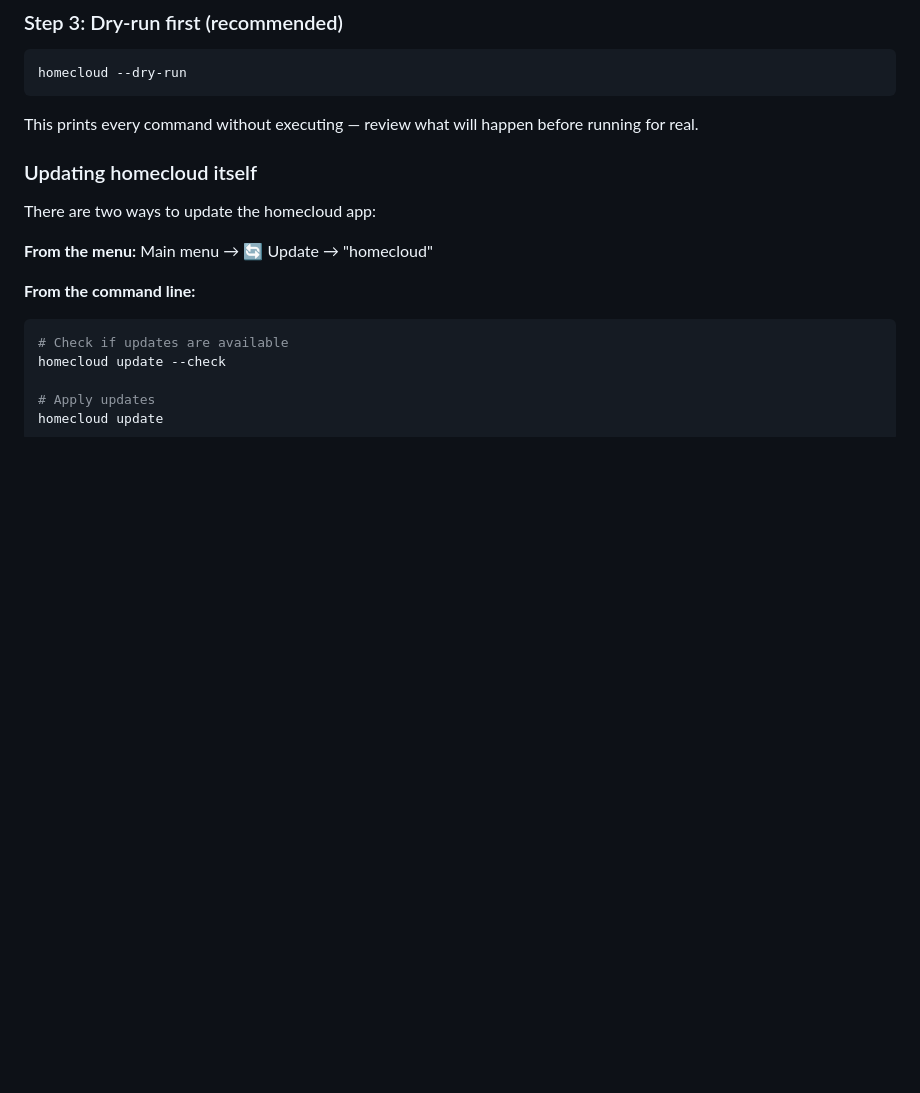
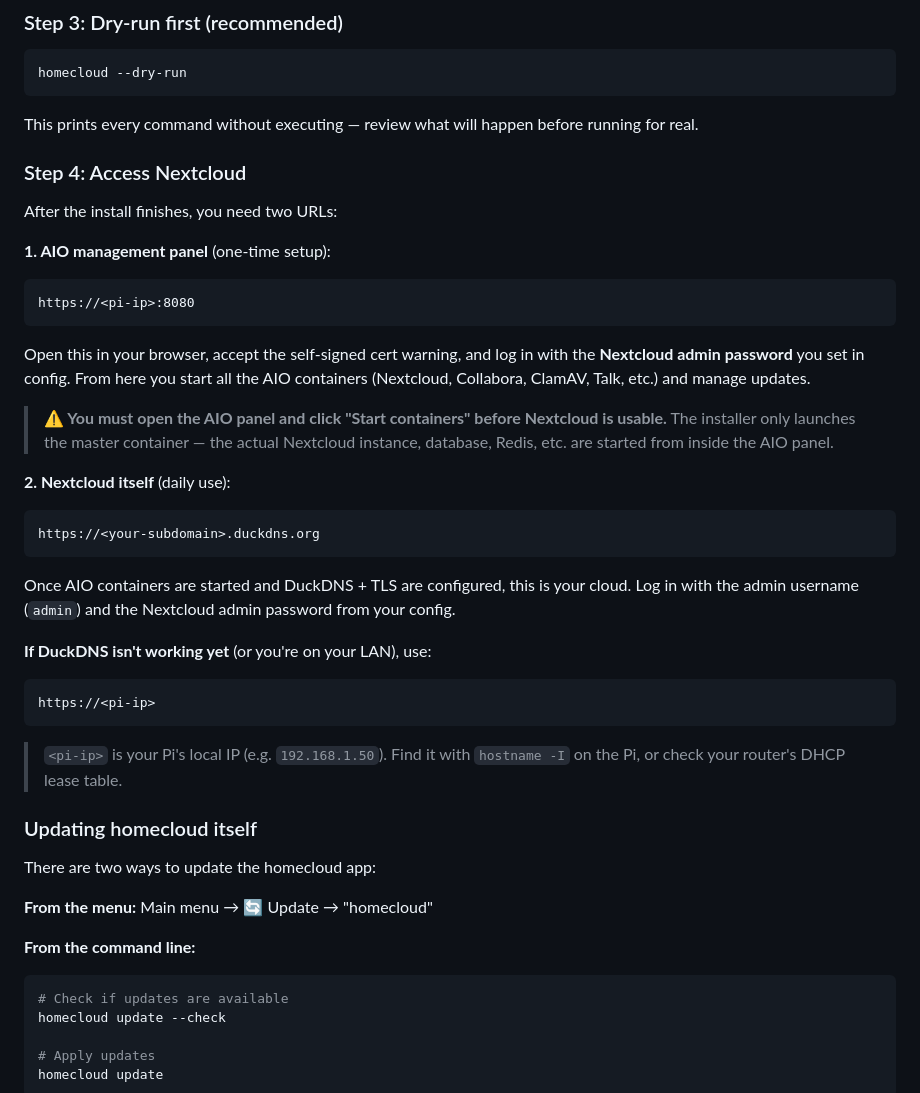
Before and after one commit to omidizadi/home-cloud, a Markdown page: README.md, the part around the change. Drawn GitHub-style; blank space fills up the shorter version.

````diff
--- a/README.md
+++ b/README.md
@@ -102,6 +102,40 @@ homecloud --dry-run
 
 This prints every command without executing — review what will happen before
 running for real.
+
+### Step 4: Access Nextcloud
+
+After the install finishes, you need two URLs:
+
+**1. AIO management panel** (one-time setup):
+```
+https://<pi-ip>:8080
+```
+Open this in your browser, accept the self-signed cert warning, and log in
+with the **Nextcloud admin password** you set in config. From here you start
+all the AIO containers (Nextcloud, Collabora, ClamAV, Talk, etc.) and manage
+updates.
+
+> **⚠️ You must open the AIO panel and click "Start containers" before
+> Nextcloud is usable.** The installer only launches the master container —
+> the actual Nextcloud instance, database, Redis, etc. are started from
+> inside the AIO panel.
+
+**2. Nextcloud itself** (daily use):
+```
+https://<your-subdomain>.duckdns.org
+```
+Once AIO containers are started and DuckDNS + TLS are configured, this is
+your cloud. Log in with the admin username (`admin`) and the Nextcloud admin
+password from your config.
+
+**If DuckDNS isn't working yet** (or you're on your LAN), use:
+```
+https://<pi-ip>
+```
+
+> `<pi-ip>` is your Pi's local IP (e.g. `192.168.1.50`). Find it with
+> `hostname -I` on the Pi, or check your router's DHCP lease table.
 
 ### Updating homecloud itself
 
````
